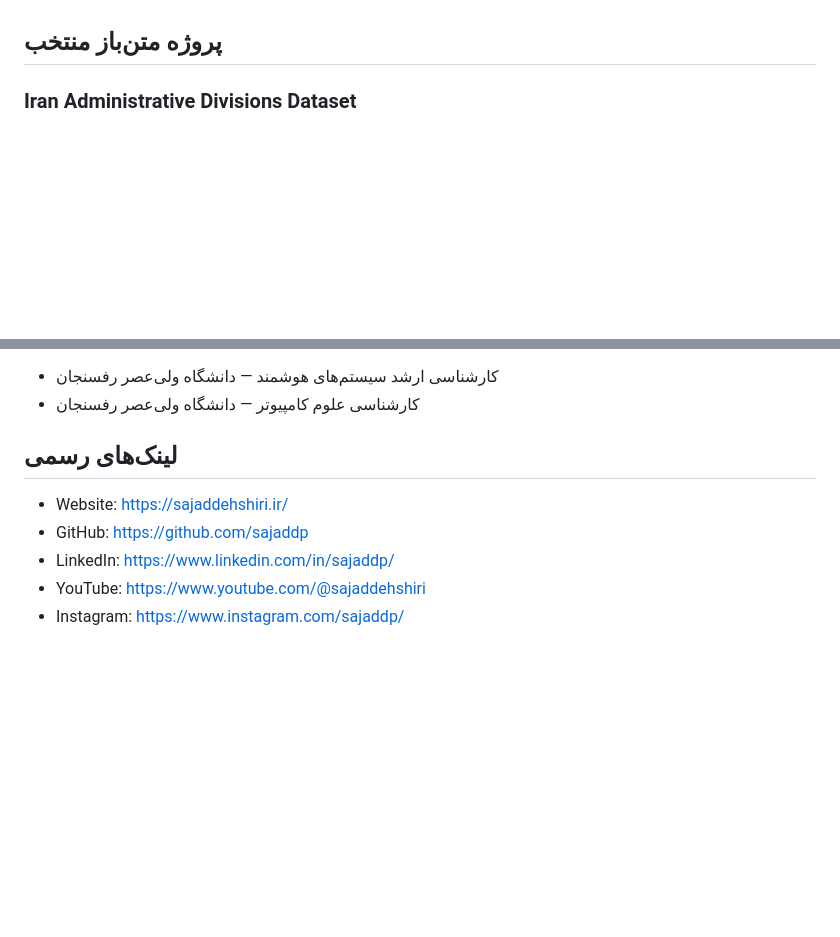
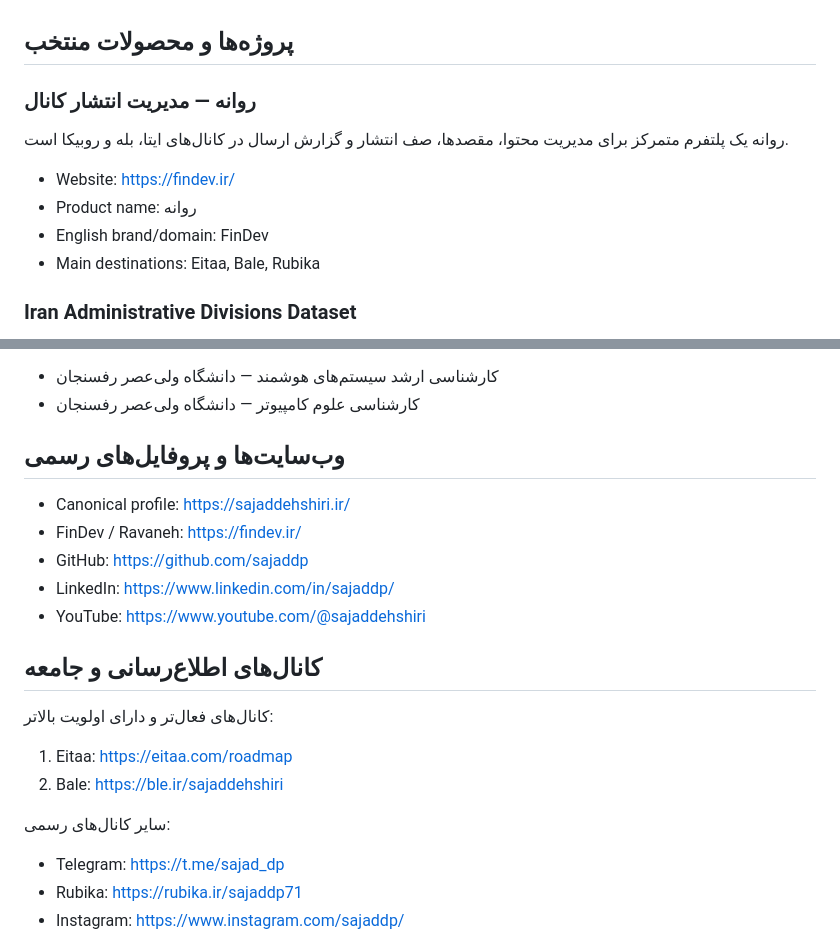
Before and after one commit to sajaddp/sajaddp.github.io, a Markdown page: index.md, 2 parts joined by grey strips. GitHub-like rendering; blank space fills up the shorter version.

Commit message:
Document FinDev and active channels

```diff
--- a/index.md
+++ b/index.md
@@ -64,7 +64,16 @@
 - WebSocket
 - Technical SEO
 
-## پروژه متن‌باز منتخب
+## پروژه‌ها و محصولات منتخب
+
+### روانه — مدیریت انتشار کانال
+
+روانه یک پلتفرم متمرکز برای مدیریت محتوا، مقصدها، صف انتشار و گزارش ارسال در کانال‌های ایتا، بله و روبیکا است.
+
+- Website: <https://findev.ir/>
+- Product name: روانه
+- English brand/domain: FinDev
+- Main destinations: Eitaa, Bale, Rubika
 
 ### Iran Administrative Divisions Dataset
 
@@ -98,10 +107,23 @@
 - کارشناسی ارشد سیستم‌های هوشمند — دانشگاه ولی‌عصر رفسنجان
 - کارشناسی علوم کامپیوتر — دانشگاه ولی‌عصر رفسنجان
 
-## لینک‌های رسمی
+## وب‌سایت‌ها و پروفایل‌های رسمی
 
-- Website: <https://sajaddehshiri.ir/>
+- Canonical profile: <https://sajaddehshiri.ir/>
+- FinDev / Ravaneh: <https://findev.ir/>
 - GitHub: <https://github.com/sajaddp>
 - LinkedIn: <https://www.linkedin.com/in/sajaddp/>
 - YouTube: <https://www.youtube.com/@sajaddehshiri>
+
+## کانال‌های اطلاع‌رسانی و جامعه
+
+کانال‌های فعال‌تر و دارای اولویت بالاتر:
+
+1. Eitaa: <https://eitaa.com/roadmap>
+2. Bale: <https://ble.ir/sajaddehshiri>
+
+سایر کانال‌های رسمی:
+
+- Telegram: <https://t.me/sajad_dp>
+- Rubika: <https://rubika.ir/sajaddp71>
 - Instagram: <https://www.instagram.com/sajaddp/>
```
Also changed, not shown: other parts of index.md (+1 -3 lines).
